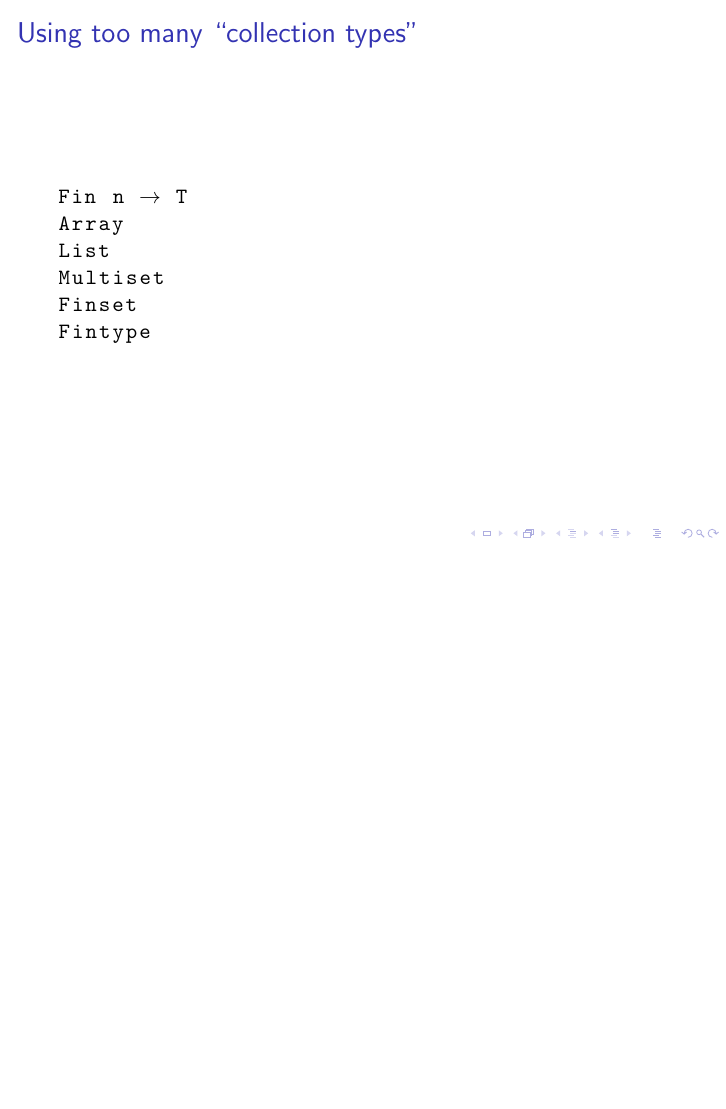
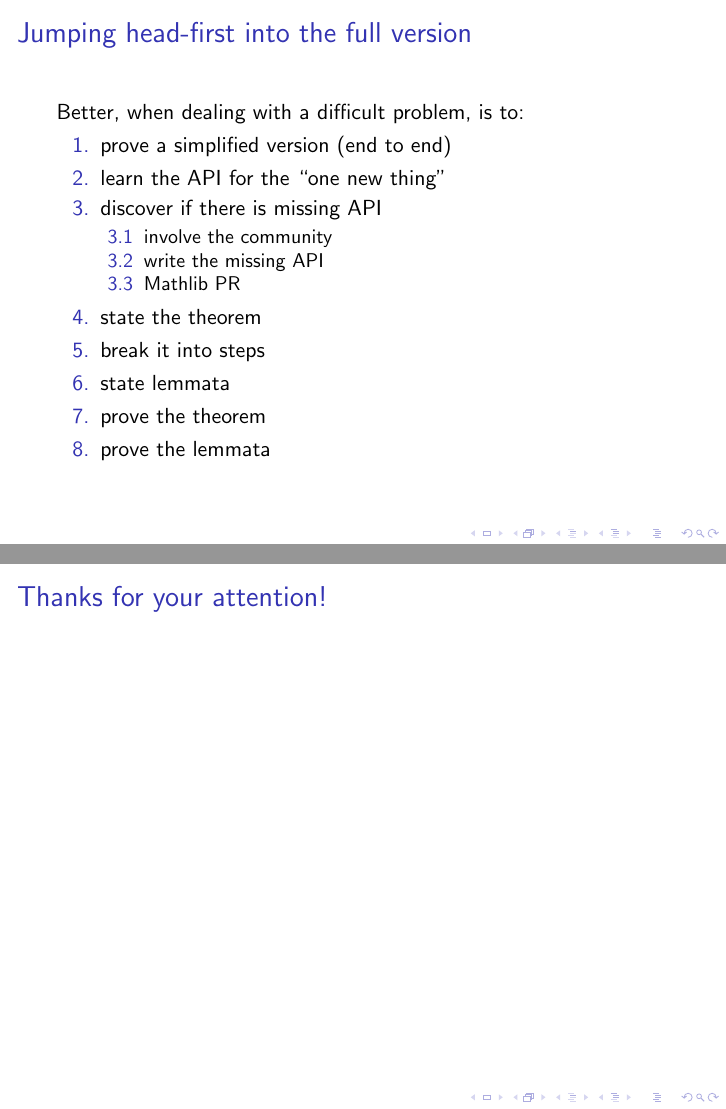
Before and after one commit to madvorak/lessons-learnt, LaTeX slides (ll.tex): page 22 of 22 before the commit and pages 35 and 36 of 36 after it, the two joined at a grey line, the shorter picture padded with empty space. Compiled offline with pdfLaTeX.

Commit message:
more slides

```diff
--- a/ll.tex
+++ b/ll.tex
@@ -147,4 +169,29 @@ Fintype
 \end{lstlisting}
 \end{frame}
 
+\begin{frame}
+\frametitle{Jumping head-first into the full version}
+Better, when dealing with a difficult problem, is to:
+\begin{enumerate}
+\pause \item prove a simplified version (end to end)
+\pause \item learn the API for the ``one new thing''
+\pause \item discover if there is missing API
+\begin{enumerate} \pause
+	\item involve the community
+	\item write the missing API
+	\item Mathlib PR
+\end{enumerate}
+\pause \item state the theorem
+\pause \item break it into steps
+\pause \item state lemmata
+\pause \item prove the theorem
+\pause \item prove the lemmata
+\end{enumerate}
+\end{frame}
+
+\begin{frame}
+\frametitle{Thanks for your attention!}
+
+\end{frame}
+
 \end{document}
```
Also changed, not shown: ll.pdf, ll.tex (28 more changed lines).
